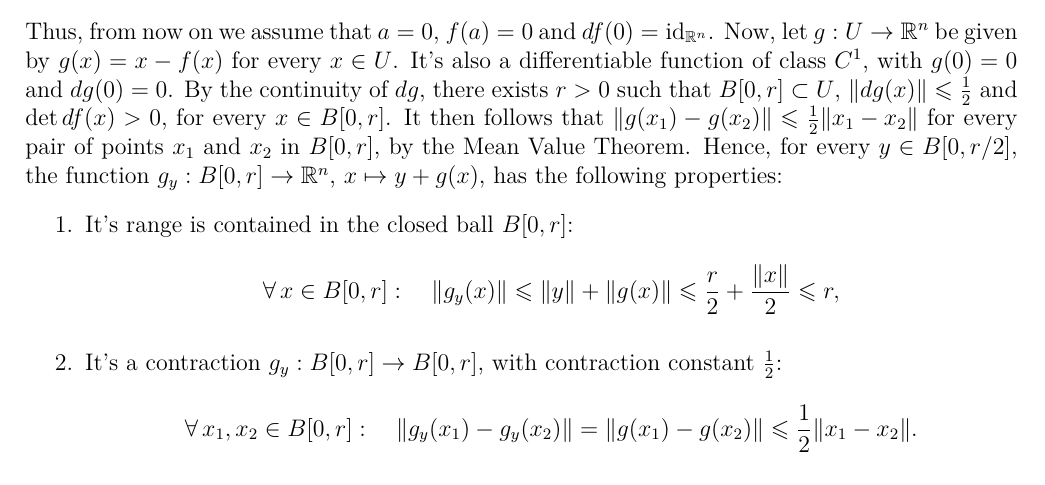
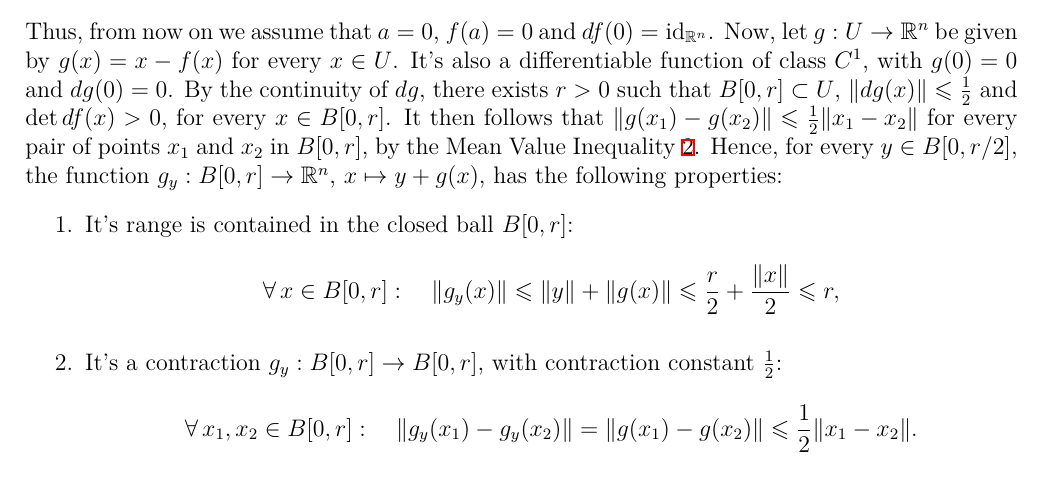
Before and after one commit to mpbsd/notes, a LaTeX thesis (main.tex, which reads tex/002/001.tex): part of page 9 of 11, cut so that both start at the same text. Compiled offline with XeLaTeX.

Commit message:
minor fixes here and there

```diff
--- a/tex/002/001.tex
+++ b/tex/002/001.tex
@@ -204,9 +203,9 @@ This proof of the Inverse Function Theorem can be found in~\cite{lang2012real}.
 	\({x}\in{B[0,r]}\). It then follows that
 	\(\norm{g(x_{1})-g(x_{2})}\leqslant{\frac{1}{2}\norm{x_{1}-x_{2}}}\) for every
 	pair of points \(x_{1}\) and \(x_{2}\) in \(B[0,r]\), by the Mean Value
-	Theorem. Hence, for every \({y}\in{B[0,r/2]}\), the function
-	\(g_{y}:B[0,r]\to\mathbb{R}^{n}\), \({x}\mapsto{y+g(x)}\), has the following
-	properties:
+	Inequality~\ref{thm:the-mean-value-inequality}. Hence, for every
+	\({y}\in{B[0,r/2]}\), the function \(g_{y}:B[0,r]\to\mathbb{R}^{n}\),
+	\({x}\mapsto{y+g(x)}\), has the following properties:
 	\begin{enumerate}
 		\item
 		      It's range is contained in the closed ball \(B[0,r]\):
```
Also changed, not shown: tex/002/001.tex (3 more changed lines).
